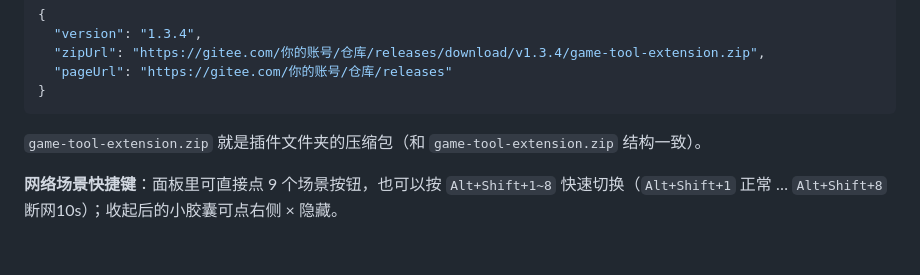
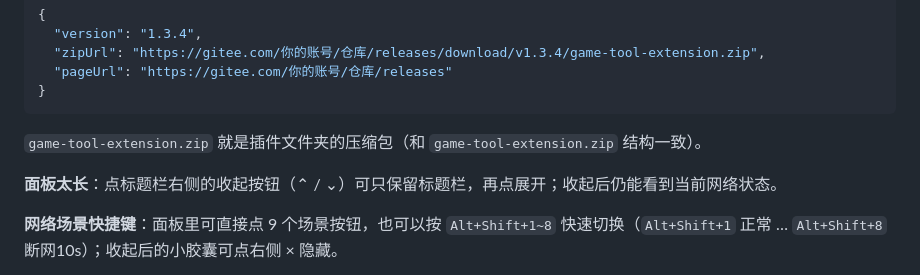
Before and after one commit to vibewei/game-tool-extension, a Markdown page: launcher/使用说明.md, the part around the change. Rendered like a GitHub page; blank space fills up the shorter version.

```diff
--- a/launcher/使用说明.md
+++ b/launcher/使用说明.md
@@ -82,6 +82,8 @@ repo/
 
 `game-tool-extension.zip` 就是插件文件夹的压缩包（和 `game-tool-extension.zip` 结构一致）。
 
+**面板太长**：点标题栏右侧的收起按钮（⌃ / ⌄）可只保留标题栏，再点展开；收起后仍能看到当前网络状态。
+
 **网络场景快捷键**：面板里可直接点 9 个场景按钮，也可以按 `Alt+Shift+1~8` 快速切换（`Alt+Shift+1` 正常 … `Alt+Shift+8` 断网10s）；收起后的小胶囊可点右侧 × 隐藏。
 
 **2. 在 `config.json` 里填写地址**
```
Also changed, not shown: README.md (+2 -2 lines), extension/README.md (+5 -1 lines), extension/docs/panel-collapsed.png (added), 7 other files.
